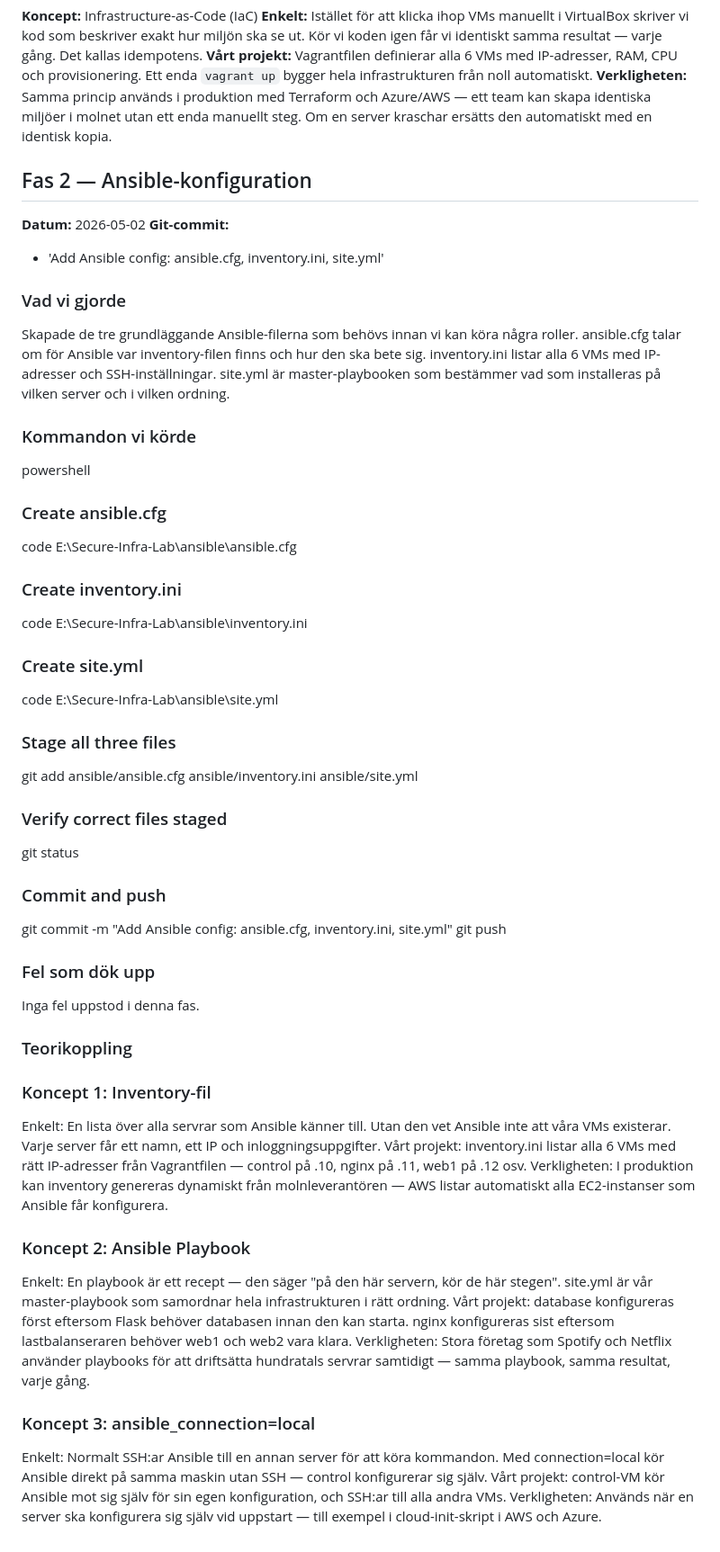
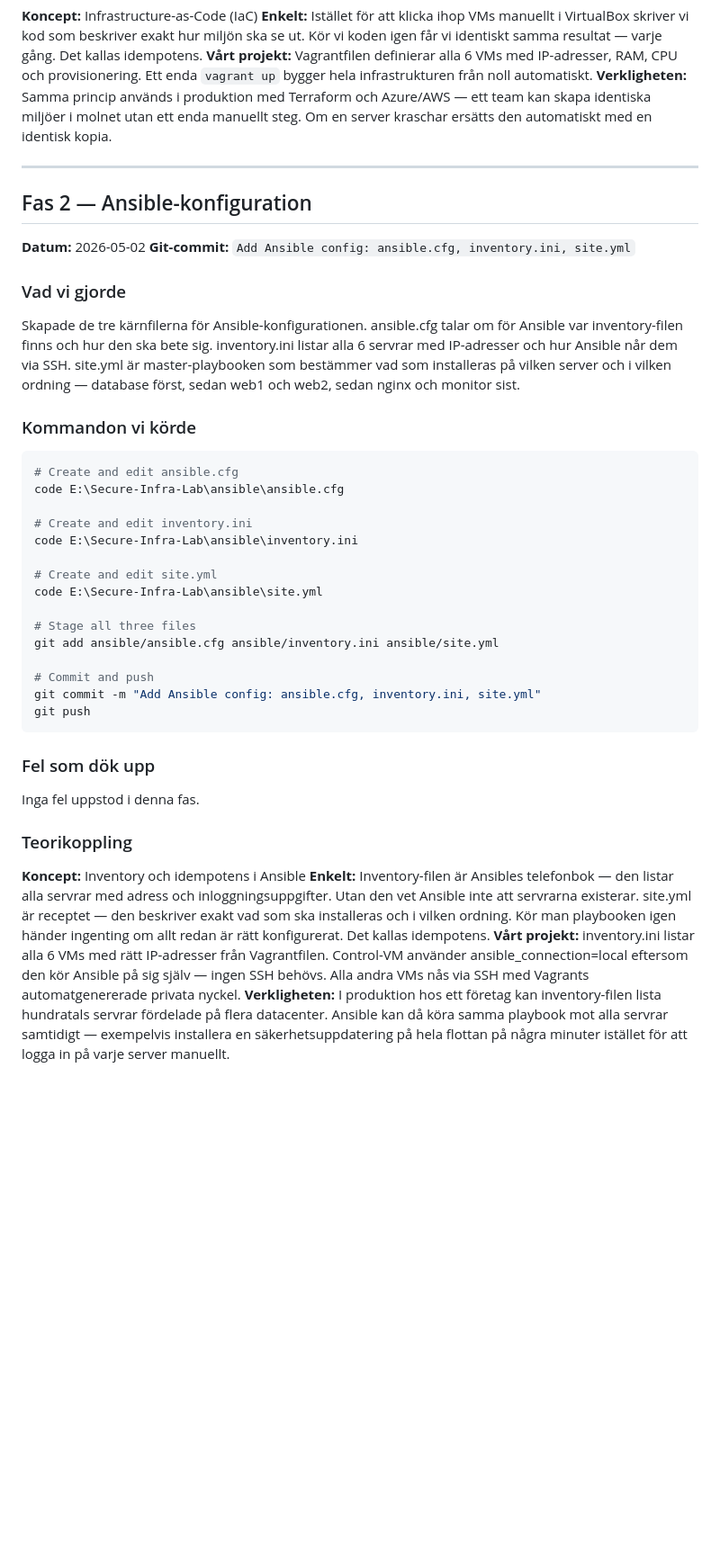
Before and after one commit to SSM-debug/Secure-Infra-Lab, a Markdown page: docs/log.md, the part around the change. Shown at 90% size. Rendered like a GitHub page; blank space fills up the shorter version.

Commit message:
Add Fas 2 entry to docs/log.md

````diff
--- a/docs/log.md
+++ b/docs/log.md
@@ -96,73 +96,61 @@ automatiskt med en identisk kopia.
 
 
 
+---
+
 ## Fas 2 — Ansible-konfiguration
 **Datum:** 2026-05-02
-**Git-commit:**
-- 'Add Ansible config: ansible.cfg, inventory.ini, site.yml'
+**Git-commit:** `Add Ansible config: ansible.cfg, inventory.ini, site.yml`
 
 ### Vad vi gjorde
-
-Skapade de tre grundläggande Ansible-filerna som behövs innan vi kan
-köra några roller. ansible.cfg talar om för Ansible var inventory-filen
-finns och hur den ska bete sig. inventory.ini listar alla 6 VMs med
-IP-adresser och SSH-inställningar. site.yml är master-playbooken som
-bestämmer vad som installeras på vilken server och i vilken ordning.
-
+Skapade de tre kärnfilerna för Ansible-konfigurationen.
+ansible.cfg talar om för Ansible var inventory-filen finns och
+hur den ska bete sig. inventory.ini listar alla 6 servrar med
+IP-adresser och hur Ansible når dem via SSH. site.yml är
+master-playbooken som bestämmer vad som installeras på vilken
+server och i vilken ordning — database först, sedan web1 och
+web2, sedan nginx och monitor sist.
 
 ### Kommandon vi körde
 
-powershell
-### Create ansible.cfg
+```powershell
+# Create and edit ansible.cfg
 code E:\Secure-Infra-Lab\ansible\ansible.cfg
 
-### Create inventory.ini
+# Create and edit inventory.ini
 code E:\Secure-Infra-Lab\ansible\inventory.ini
 
-### Create site.yml
+# Create and edit site.yml
 code E:\Secure-Infra-Lab\ansible\site.yml
 
-### Stage all three files
+# Stage all three files
 git add ansible/ansible.cfg ansible/inventory.ini ansible/site.yml
 
-### Verify correct files staged
-git status
-
-### Commit and push
+# Commit and push
 git commit -m "Add Ansible config: ansible.cfg, inventory.ini, site.yml"
 git push
+```
 
 ### Fel som dök upp
 Inga fel uppstod i denna fas.
 
 ### Teorikoppling
 
-### Koncept 1: Inventory-fil
-Enkelt: En lista över alla servrar som Ansible känner till.
-Utan den vet Ansible inte att våra VMs existerar. Varje server
-får ett namn, ett IP och inloggningsuppgifter.
-Vårt projekt: inventory.ini listar alla 6 VMs med rätt IP-adresser
-från Vagrantfilen — control på .10, nginx på .11, web1 på .12 osv.
-Verkligheten: I produktion kan inventory genereras dynamiskt från
-molnleverantören — AWS listar automatiskt alla EC2-instanser som
-Ansible får konfigurera.
-
-### Koncept 2: Ansible Playbook
-Enkelt: En playbook är ett recept — den säger "på den här servern,
-kör de här stegen". site.yml är vår master-playbook som samordnar
-hela infrastrukturen i rätt ordning.
-Vårt projekt: database konfigureras först eftersom Flask behöver
-databasen innan den kan starta. nginx konfigureras sist eftersom
-lastbalanseraren behöver web1 och web2 vara klara.
-Verkligheten: Stora företag som Spotify och Netflix använder
-playbooks för att driftsätta hundratals servrar samtidigt —
-samma playbook, samma resultat, varje gång.
-
-### Koncept 3: ansible_connection=local
-Enkelt: Normalt SSH:ar Ansible till en annan server för att
-köra kommandon. Med connection=local kör Ansible direkt på samma
-maskin utan SSH — control konfigurerar sig själv.
-Vårt projekt: control-VM kör Ansible mot sig själv för sin
-egen konfiguration, och SSH:ar till alla andra VMs.
-Verkligheten: Används när en server ska konfigurera sig själv
-vid uppstart — till exempel i cloud-init-skript i AWS och Azure.
+**Koncept:** Inventory och idempotens i Ansible
+**Enkelt:** Inventory-filen är Ansibles telefonbok — den listar
+alla servrar med adress och inloggningsuppgifter. Utan den vet
+Ansible inte att servrarna existerar. site.yml är receptet —
+den beskriver exakt vad som ska installeras och i vilken ordning.
+Kör man playbooken igen händer ingenting om allt redan är rätt
+konfigurerat. Det kallas idempotens.
+**Vårt projekt:** inventory.ini listar alla 6 VMs med rätt
+IP-adresser från Vagrantfilen. Control-VM använder
+ansible_connection=local eftersom den kör Ansible på sig själv
+— ingen SSH behövs. Alla andra VMs nås via SSH med Vagrants
+automatgenererade privata nyckel.
+**Verkligheten:** I produktion hos ett företag kan inventory-filen
+lista hundratals servrar fördelade på flera datacenter. Ansible
+kan då köra samma playbook mot alla servrar samtidigt —
+exempelvis installera en säkerhetsuppdatering på hela flottan
+på några minuter istället för att logga in på varje server
+manuellt.
````
